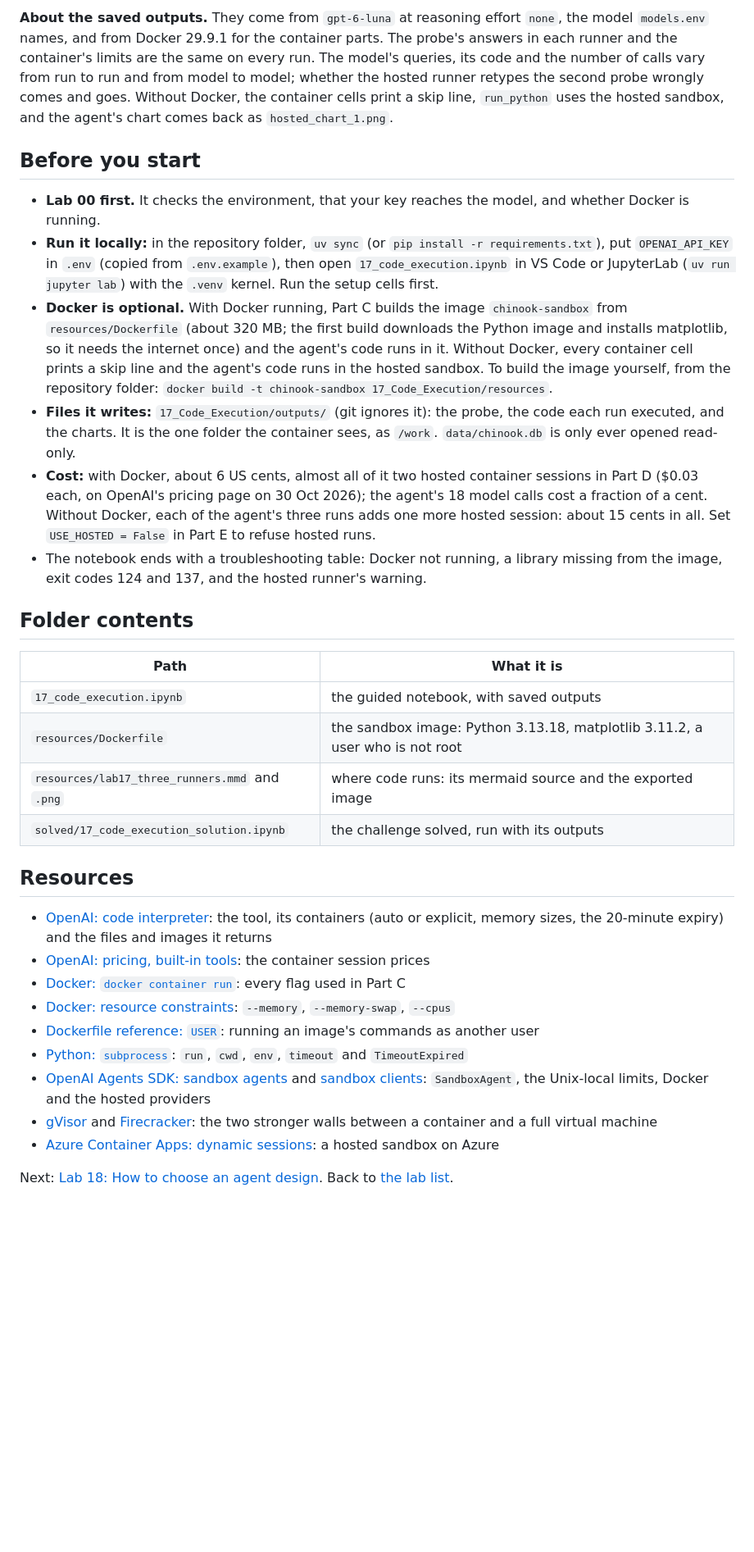
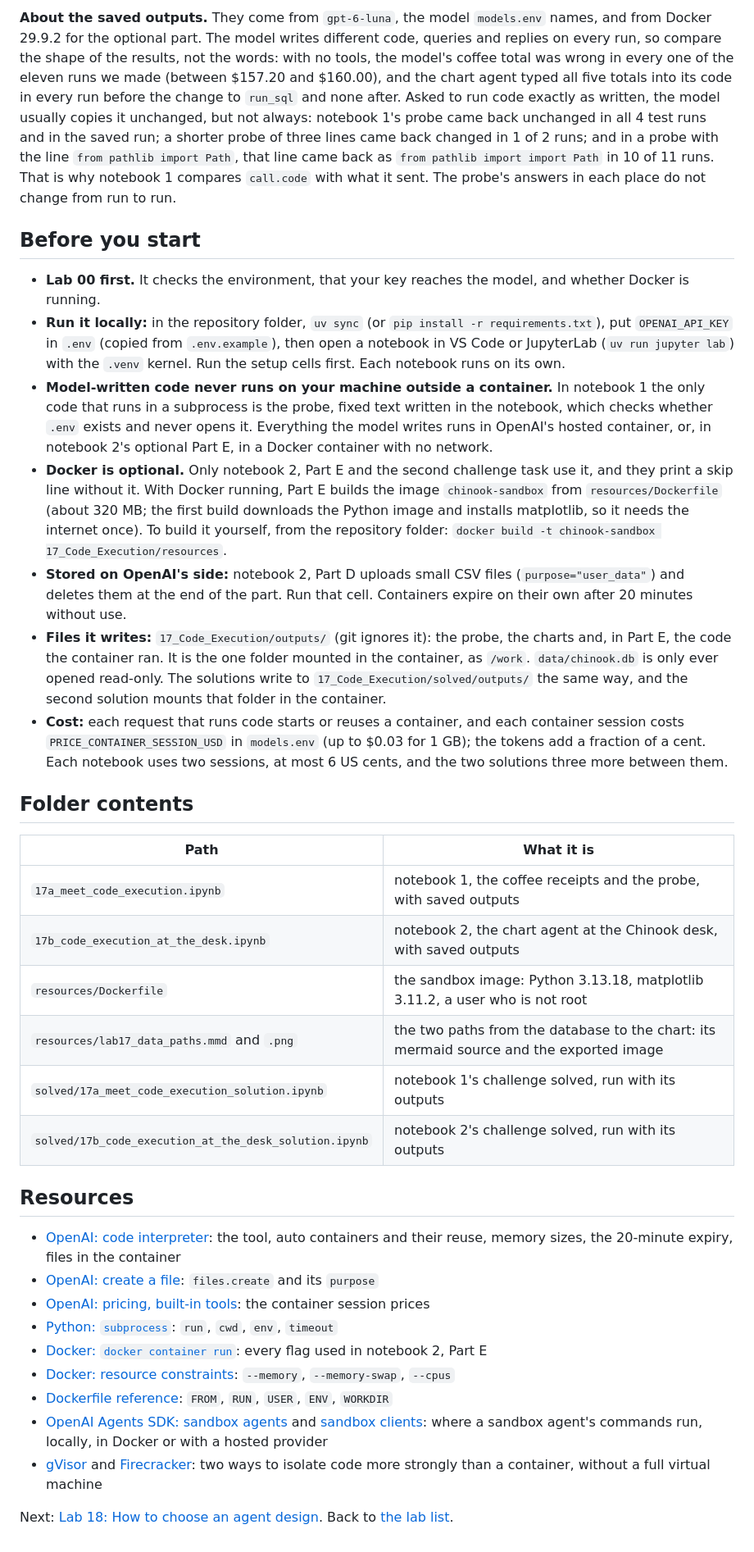
Before and after one commit to tatwan/ai_agents_course, a Markdown page: 17_Code_Execution/README.md, the part around one of its changes. Shown at 82% size. Drawn GitHub-style; blank space fills up the shorter version.

```diff
--- a/17_Code_Execution/README.md
+++ b/17_Code_Execution/README.md
@@ -75,58 +83,66 @@ products for each, and what changes in production.
 
-**About the saved outputs.** They come from `gpt-6-luna` at reasoning effort `none`, the model `models.env` names,
-and from Docker 29.9.1 for the container parts. The probe's answers in each runner and the container's limits are the
-same on every run. The model's queries, its code and the number of calls vary from run to run and from model to
-model; whether the hosted runner retypes the second probe wrongly comes and goes. Without Docker, the container cells
-print a skip line, `run_python` uses the hosted sandbox, and the agent's chart comes back as `hosted_chart_1.png`.
+**About the saved outputs.** They come from `gpt-6-luna`, the model `models.env` names, and from Docker 29.9.2 for
+the optional part. The model writes different code, queries and replies on every run, so compare the shape of the
+results, not the words: with no tools, the model's coffee total was wrong in every one of the eleven runs we made
+(between $157.20 and $160.00), and the chart agent typed all five totals into its code in every run before the
+change to `run_sql` and none after. Asked to run code exactly as written, the model usually copies it unchanged, but
+not always: notebook 1's probe came back unchanged in all 4 test runs and in the saved run; a shorter probe of three lines
+came back changed in 1 of 2 runs; and in a probe with the line `from pathlib import Path`, that line came back as
+`from pathlib import import Path` in 10 of 11 runs. That is why notebook 1 compares `call.code` with what it sent.
+The probe's answers in each place do not change from run to run.
 
 ## Before you start
 
 - **Lab 00 first.** It checks the environment, that your key reaches the model, and whether Docker is running.
 - **Run it locally:** in the repository folder, `uv sync` (or `pip install -r requirements.txt`), put
-  `OPENAI_API_KEY` in `.env` (copied from `.env.example`), then open `17_code_execution.ipynb` in VS Code or
-  JupyterLab (`uv run jupyter lab`) with the `.venv` kernel. Run the setup cells first.
-- **Docker is optional.** With Docker running, Part C builds the image `chinook-sandbox` from `resources/Dockerfile`
-  (about 320 MB; the first build downloads the Python image and installs matplotlib, so it needs the internet once)
-  and the agent's code runs in it. Without Docker, every container cell prints a skip line and the agent's code runs
-  in the hosted sandbox. To build the image yourself, from the repository folder:
-  `docker build -t chinook-sandbox 17_Code_Execution/resources`.
-- **Files it writes:** `17_Code_Execution/outputs/` (git ignores it): the probe, the code each run executed, and the
-  charts. It is the one folder the container sees, as `/work`. `data/chinook.db` is only ever opened read-only.
-- **Cost:** with Docker, about 6 US cents, almost all of it two hosted container sessions in Part D ($0.03 each, on
-  OpenAI's pricing page on 30 Oct 2026); the agent's 18 model calls cost a fraction of a cent. Without Docker, each of
-  the agent's three runs adds one more hosted session: about 15 cents in all. Set `USE_HOSTED = False` in Part E to
-  refuse hosted runs.
-- The notebook ends with a troubleshooting table: Docker not running, a library missing from the image, exit codes
-  124 and 137, and the hosted runner's warning.
+  `OPENAI_API_KEY` in `.env` (copied from `.env.example`), then open a notebook in VS Code or JupyterLab
+  (`uv run jupyter lab`) with the `.venv` kernel. Run the setup cells first. Each notebook runs on its own.
+- **Model-written code never runs on your machine outside a container.** In notebook 1 the only code that runs in a
+  subprocess is the probe, fixed text written in the notebook, which checks whether `.env` exists and never opens
+  it. Everything the model writes runs in OpenAI's hosted container, or, in notebook 2's optional Part E, in a
+  Docker container with no network.
+- **Docker is optional.** Only notebook 2, Part E and the second challenge task use it, and they print a skip line
+  without it. With Docker running, Part E builds the image `chinook-sandbox` from `resources/Dockerfile` (about 320
+  MB; the first build downloads the Python image and installs matplotlib, so it needs the internet once). To build it
+  yourself, from the repository folder: `docker build -t chinook-sandbox 17_Code_Execution/resources`.
+- **Stored on OpenAI's side:** notebook 2, Part D uploads small CSV files (`purpose="user_data"`) and deletes them at
+  the end of the part. Run that cell. Containers expire on their own after 20 minutes without use.
+- **Files it writes:** `17_Code_Execution/outputs/` (git ignores it): the probe, the charts and, in Part E, the code
+  the container ran. It is the one folder mounted in the container, as `/work`. `data/chinook.db` is only ever opened
+  read-only. The solutions write to `17_Code_Execution/solved/outputs/` the same way, and the second solution mounts
+  that folder in the container.
+- **Cost:** each request that runs code starts or reuses a container, and each container session costs
+  `PRICE_CONTAINER_SESSION_USD` in `models.env` (up to $0.03 for 1 GB); the tokens add a fraction of a cent. Each
+  notebook uses two sessions, at most 6 US cents, and the two solutions three more between them.
 
 ## Folder contents
 
 | Path | What it is |
 |---|---|
-| `17_code_execution.ipynb` | the guided notebook, with saved outputs |
+| `17a_meet_code_execution.ipynb` | notebook 1, the coffee receipts and the probe, with saved outputs |
+| `17b_code_execution_at_the_desk.ipynb` | notebook 2, the chart agent at the Chinook desk, with saved outputs |
 | `resources/Dockerfile` | the sandbox image: Python 3.13.18, matplotlib 3.11.2, a user who is not root |
-| `resources/lab17_three_runners.mmd` and `.png` | where code runs: its mermaid source and the exported image |
-| `solved/17_code_execution_solution.ipynb` | the challenge solved, run with its outputs |
+| `resources/lab17_data_paths.mmd` and `.png` | the two paths from the database to the chart: its mermaid source and the exported image |
+| `solved/17a_meet_code_execution_solution.ipynb` | notebook 1's challenge solved, run with its outputs |
+| `solved/17b_code_execution_at_the_desk_solution.ipynb` | notebook 2's challenge solved, run with its outputs |
 
 ## Resources
 
-- [OpenAI: code interpreter](https://developers.openai.com/api/docs/guides/tools-code-interpreter): the tool, its
-  containers (auto or explicit, memory sizes, the 20-minute expiry) and the files and images it returns
+- [OpenAI: code interpreter](https://developers.openai.com/api/docs/guides/tools-code-interpreter): the tool, auto
+  containers and their reuse, memory sizes, the 20-minute expiry, files in the container
+- [OpenAI: create a file](https://developers.openai.com/api/reference/resources/files/methods/create): `files.create`
+  and its `purpose`
 - [OpenAI: pricing, built-in tools](https://developers.openai.com/api/docs/pricing): the container session prices
+- [Python: `subprocess`](https://docs.python.org/3/library/subprocess.html): `run`, `cwd`, `env`, `timeout`
 - [Docker: `docker container run`](https://docs.docker.com/reference/cli/docker/container/run/): every flag used in
-  Part C
+  notebook 2, Part E
 - [Docker: resource constraints](https://docs.docker.com/engine/containers/resource_constraints/): `--memory`,
   `--memory-swap`, `--cpus`
-- [Dockerfile reference: `USER`](https://docs.docker.com/reference/dockerfile/#user): running an image's commands as
-  another user
-- [Python: `subprocess`](https://docs.python.org/3/library/subprocess.html): `run`, `cwd`, `env`, `timeout` and
-  `TimeoutExpired`
+- [Dockerfile reference](https://docs.docker.com/reference/dockerfile/): `FROM`, `RUN`, `USER`, `ENV`, `WORKDIR`
 - [OpenAI Agents SDK: sandbox agents](https://openai.github.io/openai-agents-python/sandbox_agents/) and
-  [sandbox clients](https://openai.github.io/openai-agents-python/sandbox/clients/): `SandboxAgent`, the Unix-local
-  limits, Docker and the hosted providers
-- [gVisor](https://gvisor.dev/docs/) and [Firecracker](https://firecracker-microvm.github.io/): the two stronger
-  walls between a container and a full virtual machine
-- [Azure Container Apps: dynamic sessions](https://learn.microsoft.com/en-us/azure/container-apps/sessions): a hosted
-  sandbox on Azure
+  [sandbox clients](https://openai.github.io/openai-agents-python/sandbox/clients/): where a sandbox agent's commands
+  run, locally, in Docker or with a hosted provider
+- [gVisor](https://gvisor.dev/docs/) and [Firecracker](https://firecracker-microvm.github.io/): two ways to isolate code more
+  strongly than a container, without a full virtual machine
 
 Next: [Lab 18: How to choose an agent design](../18_Agent_Designs/README.md). Back to [the lab list](../README.md).
```
Also changed, not shown: other parts of 17_Code_Execution/README.md (+65 -57 lines), 17_Code_Execution/resources/lab17_data_paths.png (added), 7 other files.
